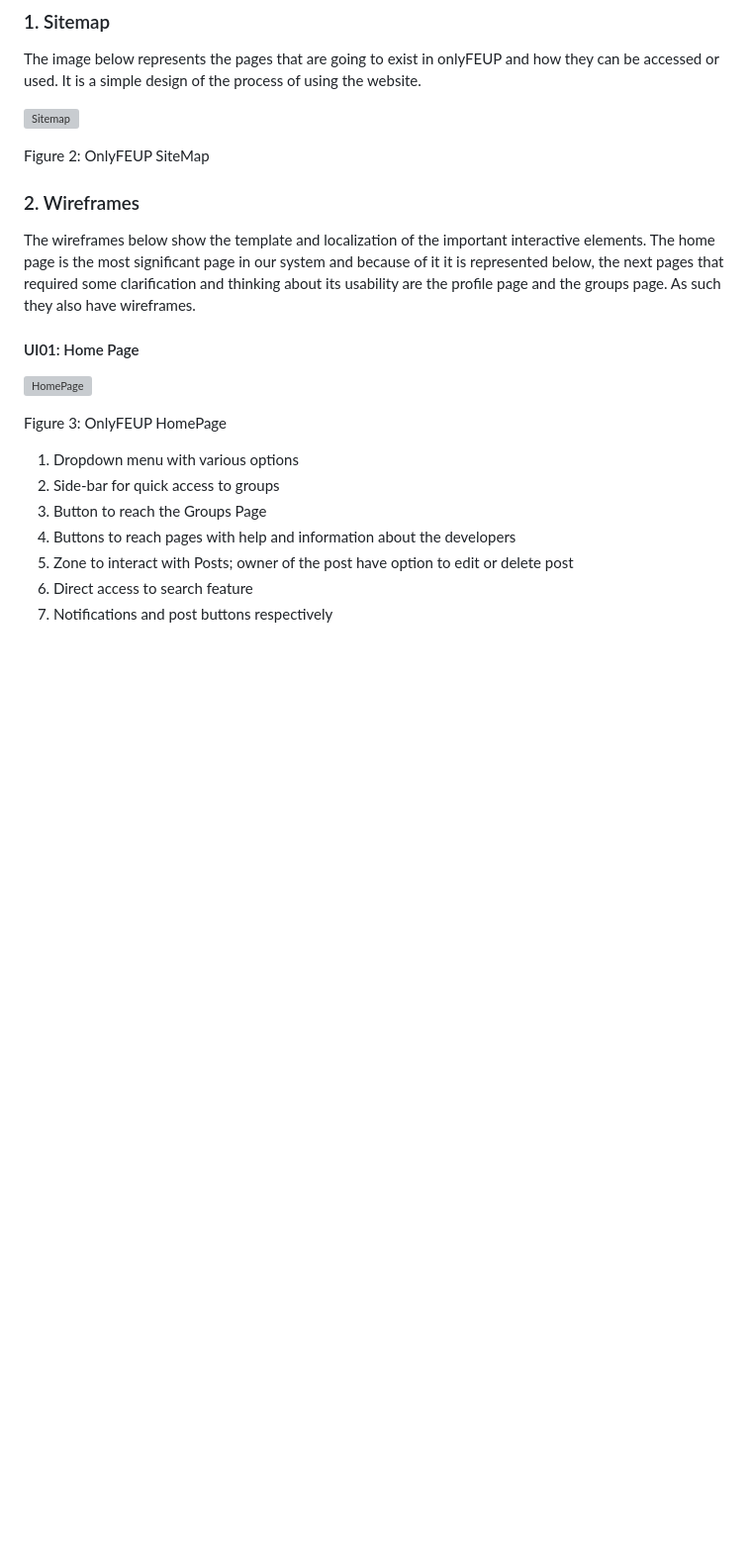
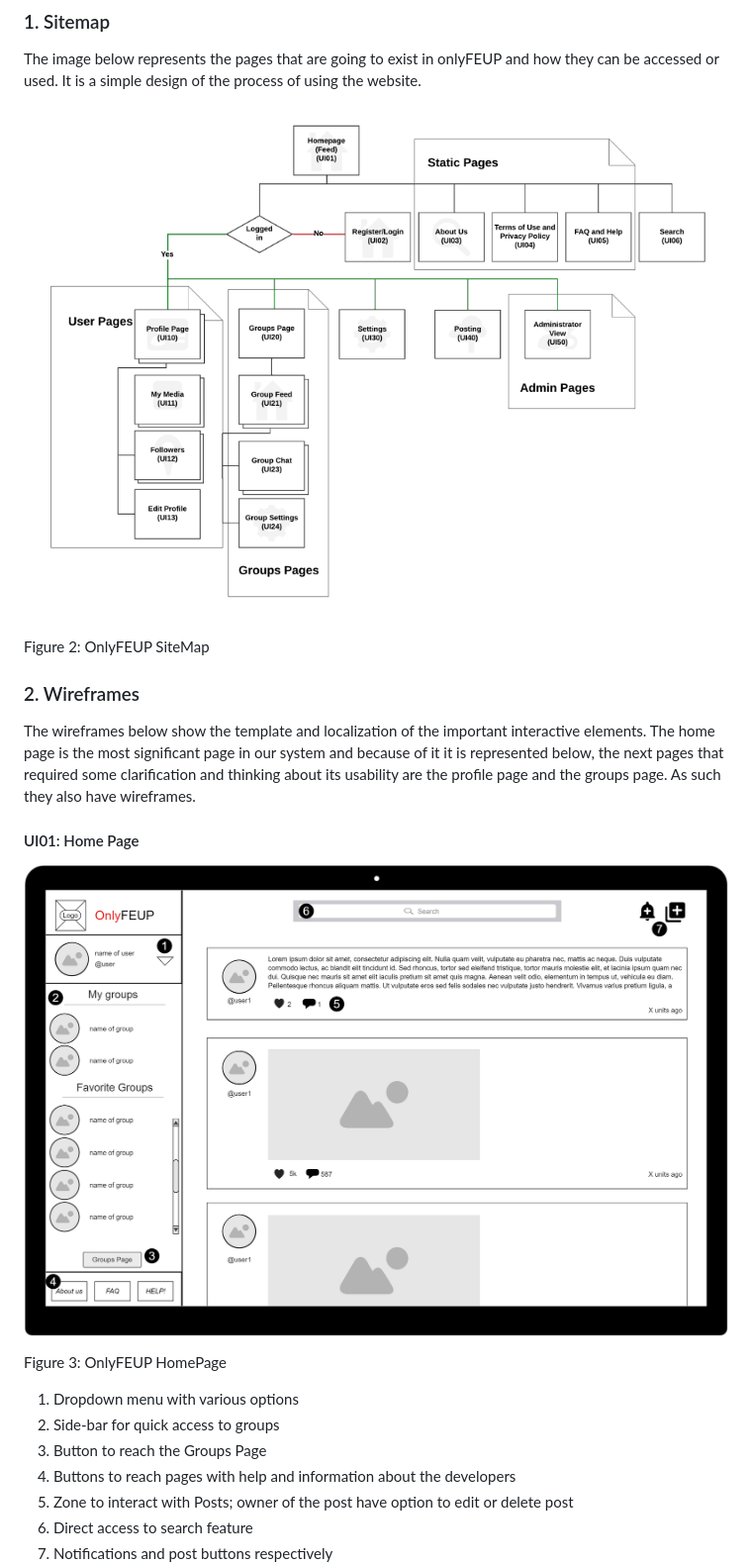
Before and after one commit to Fabio-A-Sa/Y3S1-LabDBWeb, a Markdown page: Project/Wiki/er.md, the part around the change printed below. Shown: that part at 99% size. Rendered like a GitHub page; pictures changed too: Images/OnlyFEUPHomePage.png (added), Images/OnlyFEUPSitemap.png (added); blank space fills up the shorter version; grey boxes are pictures that could not be loaded.

Commit message:
LBAW 23/24 edition: added missing images && Requirements Specification

```diff
--- a/Project/Wiki/er.md
+++ b/Project/Wiki/er.md
@@ -1260,7 +1259,7 @@ Table 12: OnlyFEUP restrictions
 
 The image below represents the pages that are going to exist in onlyFEUP and how they can be accessed or used. It is a simple design of the process of using the website.
 
-![Sitemap](uploads/05bb5947e7d35a571130398c5421da7b/Sitemap.png)
+![Sitemap](../../Images/OnlyFEUPSitemap.png)
 
 Figure 2: OnlyFEUP SiteMap
 
@@ -1270,7 +1269,7 @@ The wireframes below show the template and localization of the important interac
 
 #### UI01: Home Page
 
-![HomePage](uploads/5a999baae8e4d40323ba6cc62d193c79/HomePage.png)
+![HomePage](../../Images/OnlyFEUPHomePage.png)
 
 Figure 3: OnlyFEUP HomePage
 
```
Also changed, not shown: other parts of Project/Wiki/er.md (+3 -4 lines), Images/OnlyFEUPActors.png (added), Images/OnlyFEUPGroupsPage.png (added), Images/OnlyFEUPProfilePage.png (added), 1 other file.
